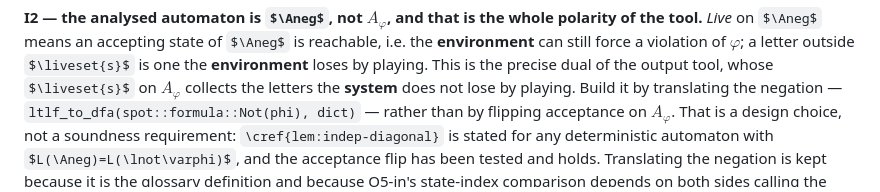
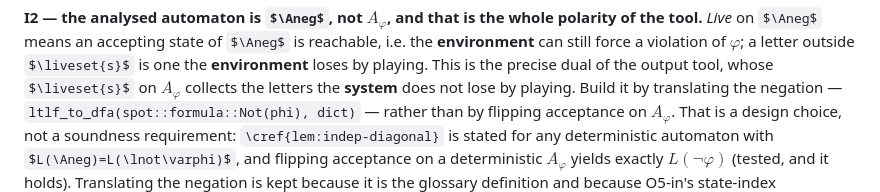
Before and after one commit to nadav-alon/ltlf-external-knowledge, a Markdown page: docs/prd/input-dependencies-tool.md, the part around the change. Rendered like a GitHub page; some formulas as TeX source.

Commit message:
I2 and Violation automaton state that flipping acceptance on a deterministic A_phi yields L(not phi) (#132)
Co-Authored-By: Claude Sonnet 5.5 <noreply@anthropic.com>

```diff
--- a/docs/prd/input-dependencies-tool.md
+++ b/docs/prd/input-dependencies-tool.md
@@ -179,7 +179,8 @@ the letters the **system** does not lose by playing. Build it by translating the
 negation — `ltlf_to_dfa(spot::formula::Not(phi), dict)` — rather than by flipping
 acceptance on $A_\varphi$. That is a design choice, not a soundness requirement:
 `\cref{lem:indep-diagonal}` is stated for any deterministic automaton with
-$L(\Aneg)=L(\lnot\varphi)$, and the acceptance flip has been tested and holds.
+$L(\Aneg)=L(\lnot\varphi)$, and flipping acceptance on a deterministic
+$A_\varphi$ yields exactly $L(\lnot\varphi)$ (tested, and it holds).
 Translating the negation is kept because it is the glossary definition and
 because O5-in's state-index comparison depends on both sides calling the same
 `ltlf_to_dfa`.
```
Also changed, not shown: docs/GLOSSARY.md (+1 -1 lines).
